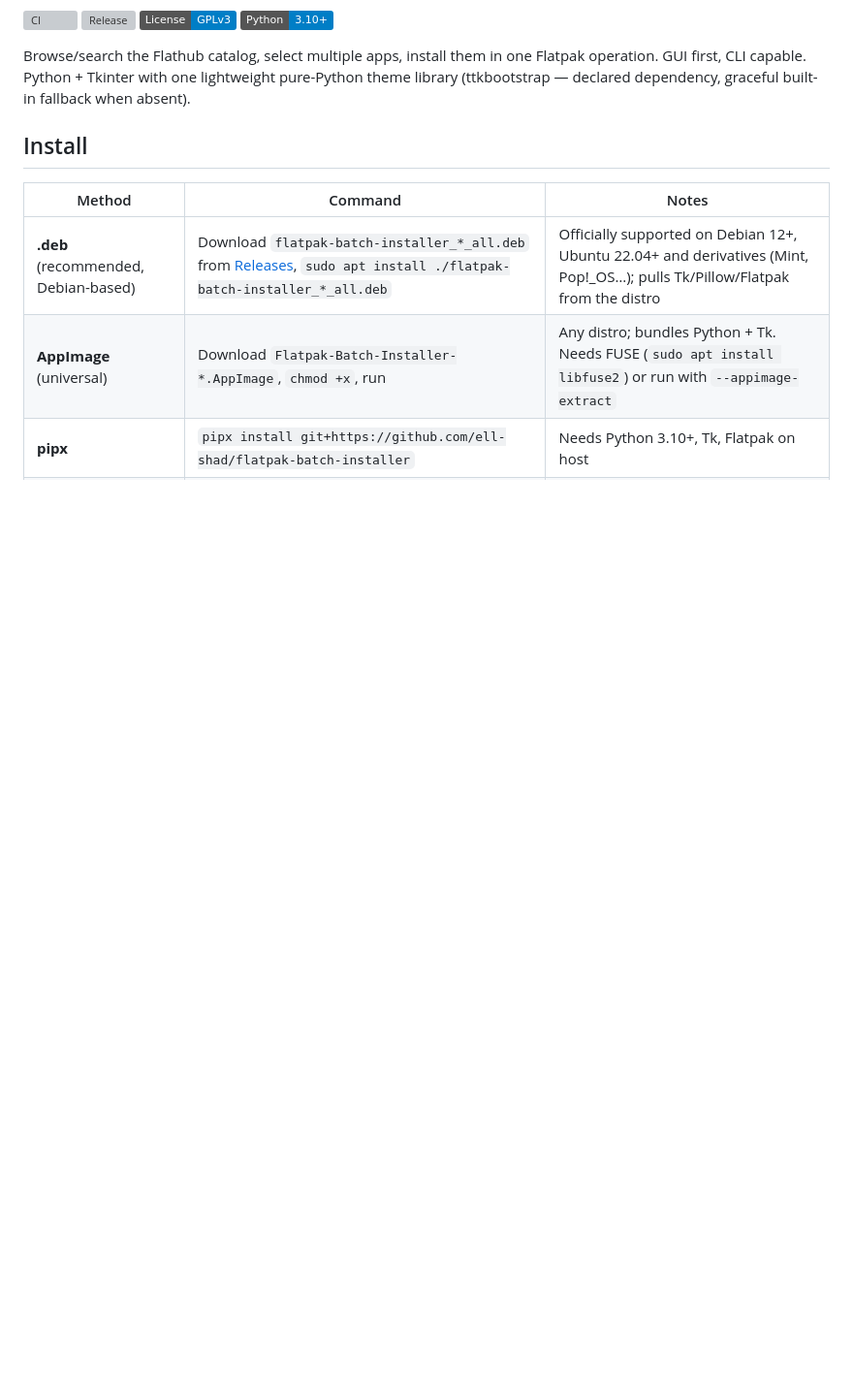
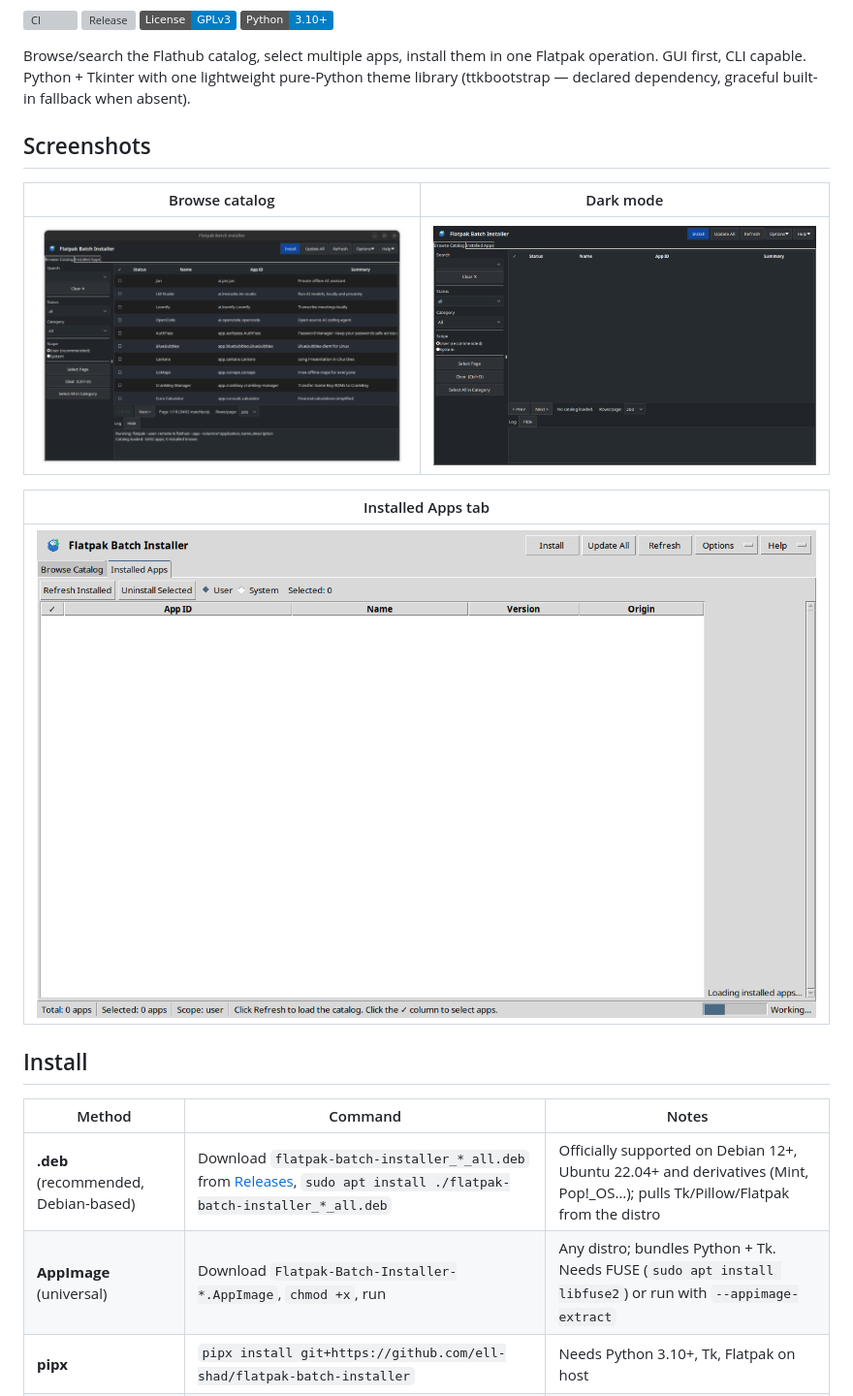
Before and after one commit to ell-shad/flatpak-batch-installer, a Markdown page: README.md, the part around the change. Shown at 97% size. Rendered like a GitHub page; pictures changed too: assets/screenshots/dark-mode.png (added), assets/screenshots/installed-apps.png (added), assets/screenshots/list-of-apps.png (added); badges without logos; blank space fills up the shorter version; grey boxes are pictures that could not be loaded.

Commit message:
docs: add screenshots and wire them into README

```diff
--- a/README.md
+++ b/README.md
@@ -9,6 +9,16 @@ Browse/search the Flathub catalog, select multiple apps, install them in one
 Flatpak operation. GUI first, CLI capable. Python + Tkinter with one
 lightweight pure-Python theme library (ttkbootstrap — declared dependency,
 graceful built-in fallback when absent).
+
+## Screenshots
+
+| Browse catalog | Dark mode |
+|---|---|
+| ![Browse catalog — fetched app list](assets/screenshots/list-of-apps.png) | ![Dark mode](assets/screenshots/dark-mode.png) |
+
+| Installed Apps tab |
+|---|
+| ![Installed Apps tab](assets/screenshots/installed-apps.png) |
 
 ## Install
 
```
Also changed, not shown: assets/screenshots/browse-catalog.png (added), assets/screenshots/main-window.png (added).
